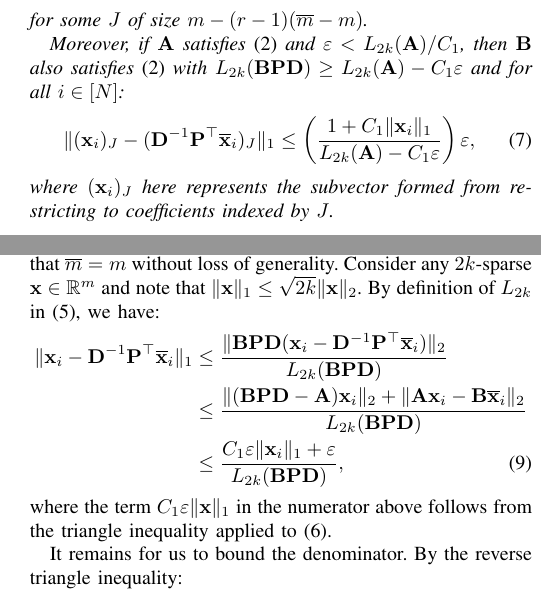
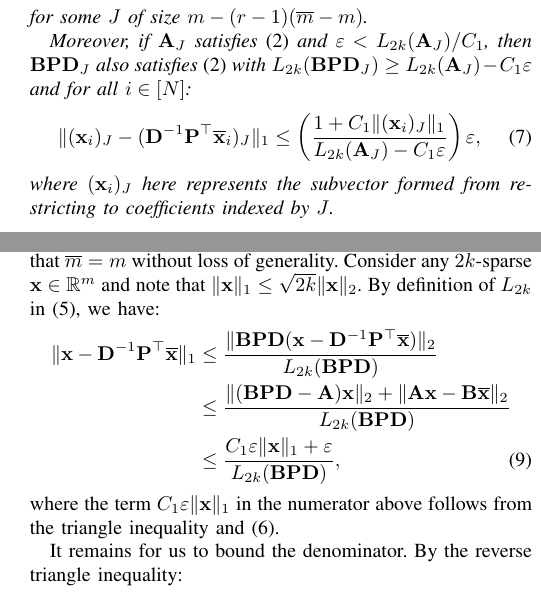
Before and after one commit to cjfinks/chaz-thm, a LaTeX paper (final_submission.tex): two parts of the columns of pages 3 and 4 of 9, joined at a grey line, cut so that both start at the same text. Compiled offline with pdfLaTeX; a missing font is replaced by an installed copy or a similar font; a LaTeX package or settings file that is missing is left out.

Commit message:
my changes

```diff
--- a/final_submission.tex
+++ b/final_submission.tex
@@ -173,10 +173,10 @@ Every $n \times \overline m$ matrix $\mathbf{B}$ for which there are $k$-sparse
 for some $J$ of size \mbox{$m - (r-1)(\overline m - m)$}.
 % $\overline m - r(\overline m - m)$
 
-Moreover, if $\mathbf{A}$ satisfies \eqref{SparkCondition} and $\varepsilon < L_{2k}(\mathbf{A}) / C_1$, then $\mathbf{B}$ also satisfies \eqref{SparkCondition} with $L_{2k}(\mathbf{B}\mathbf{PD}) \geq L_{2k}(\mathbf{A}) - C_1 \varepsilon$ and for all $i \in [N]$:
+Moreover, if $\mathbf{A}_J$ satisfies \eqref{SparkCondition} and $\varepsilon < L_{2k}(\mathbf{A}_J) / C_1$, then $\mathbf{BPD}_J$ also satisfies \eqref{SparkCondition} with $L_{2k}(\mathbf{BPD}_J) \geq L_{2k}(\mathbf{A}_J) - C_1 \varepsilon$ and for all $i \in [N]$:
 \begin{align}\label{b-PDa}
 %\|\mathbf{x}^J_i - \mathbf{D}^{-1}\mathbf{P}^{\top}\mathbf{\overline x}^{\overline J}_i\|_1 &\leq  \left( \frac{ 1+C_1 \|\mathbf{x}^{J}_i\|_1 }{ L_{2k}(\mathbf{A}) -  C_1\varepsilon } \right) \varepsilon \ \  \text{for $i \in [N]$}.
-\|(\mathbf{x}_i)_J - (\mathbf{D}^{-1}\mathbf{P}^{\top} \mathbf{\overline x}_i)_J\|_1 &\leq  \left( \frac{ 1+C_1 \|\mathbf{x}_i\|_1 }{ L_{2k}(\mathbf{A}) -  C_1\varepsilon } \right) \varepsilon,
+\|(\mathbf{x}_i)_J - (\mathbf{D}^{-1}\mathbf{P}^{\top} \mathbf{\overline x}_i)_J\|_1 &\leq  \left( \frac{ 1+C_1 \|(\mathbf{x}_i)_J\|_1 }{ L_{2k}(\mathbf{A}_J) -  C_1\varepsilon } \right) \varepsilon,
 \end{align}
 %
 where $(\mathbf{x}_i)_J$ here represents the subvector formed from restricting to coefficients indexed by $J$.
@@ -303,12 +303,12 @@ We close this section with some comments on the optimality of our results.  Our
 
 We begin our proof of Thm.~\ref{DeterministicUniquenessTheorem} by showing how dictionary recovery \eqref{Cstable} already implies sparse code recovery \eqref{b-PDa} when $\mathbf{A}$ satisfies \eqref{SparkCondition} and \mbox{$\varepsilon < L_{2k}(\mathbf{A}) / C_1$}, assuming for this purpose that $\overline m = m$ without loss of generality. Consider any $2k$-sparse $\mathbf{x} \in \mathbb{R}^m$ and note that $\|\mathbf{x}\|_1 \leq \sqrt{2k}  \|\mathbf{x}\|_2$. By definition of $L_{2k}$ in \eqref{Ldef}, we have:
 \begin{align}\label{stuff}
-\|\mathbf{x}_i - \mathbf{D}^{-1}\mathbf{P}^{\top}\mathbf{\overline x}_i \|_1 \nonumber
-&\leq \frac{\|\mathbf{BPD}(\mathbf{x}_i - \mathbf{D}^{-1}\mathbf{P}^{\top}\mathbf{\overline x}_i)\|_2}{L_{2k}(\mathbf{BPD})} \\ \nonumber
-&\leq \frac{\|(\mathbf{BPD} - \mathbf{A})\mathbf{x}_i\|_2 + \|\mathbf{A}\mathbf{x}_i - \mathbf{B}\mathbf{\overline x}_i\|_2}{L_{2k}(\mathbf{BPD})} \\
-&\leq \frac{C_1\varepsilon \|\mathbf{x}_i\|_1 + \varepsilon}{L_{2k}(\mathbf{BPD})},
+\|\mathbf{x} - \mathbf{D}^{-1}\mathbf{P}^{\top}\mathbf{\overline x} \|_1 \nonumber
+&\leq \frac{\|\mathbf{BPD}(\mathbf{x} - \mathbf{D}^{-1}\mathbf{P}^{\top}\mathbf{\overline x})\|_2}{L_{2k}(\mathbf{BPD})} \\ \nonumber
+&\leq \frac{\|(\mathbf{BPD} - \mathbf{A})\mathbf{x}\|_2 + \|\mathbf{A}\mathbf{x} - \mathbf{B}\mathbf{\overline x}\|_2}{L_{2k}(\mathbf{BPD})} \\
+&\leq \frac{C_1\varepsilon \|\mathbf{x}\|_1 + \varepsilon}{L_{2k}(\mathbf{BPD})},
 \end{align}
-where the term $C_1\varepsilon \|\mathbf{x}\|_1$ in the numerator above follows from the triangle inequality applied to \eqref{Cstable}.
+where the term $C_1\varepsilon \|\mathbf{x}\|_1$ in the numerator above follows from the triangle inequality and \eqref{Cstable}.
 
 It remains for us to bound the denominator.  By the reverse triangle inequality:
 \begin{align*}
```
Also changed, not shown: manuscripts/IEEE/final_submission.tex (+4 -4 lines), final_submission.pdf (added), manuscripts/IEEE/final_submission.pdf (added), 7 other files.
